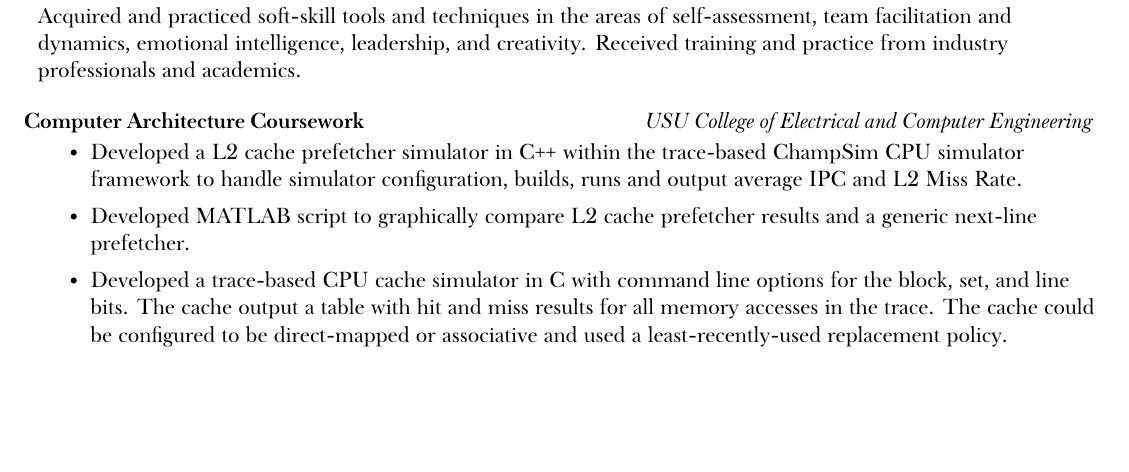
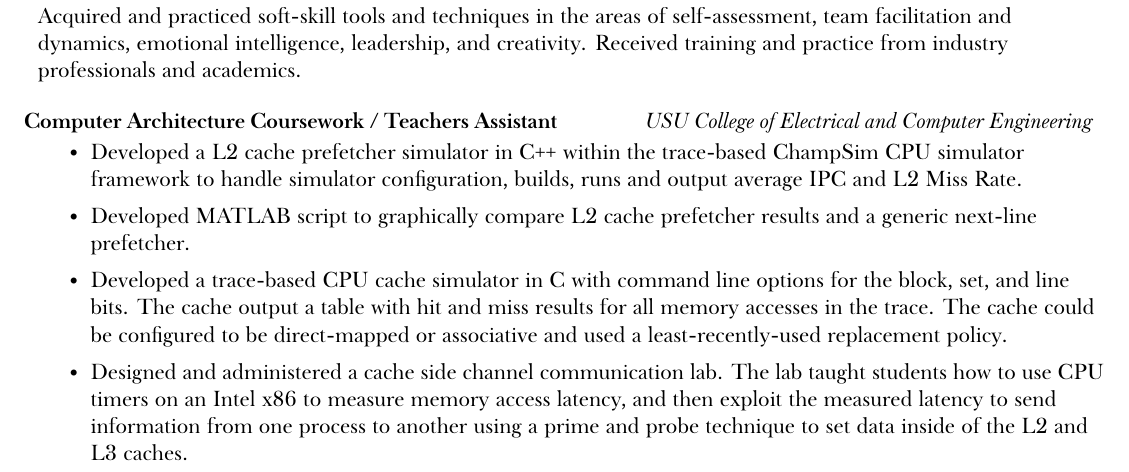
Before and after one commit to nwad123/resume, a LaTeX document (main.tex): part of page 1 of 2, cut so that both start at the same text, the shorter picture padded with empty space. Compiled offline with XeLaTeX; a missing font is replaced by an installed copy or a similar font.

Commit message:
Added cache side channel communication

```diff
--- a/main.tex
+++ b/main.tex
@@ -225,7 +225,8 @@
 
     %% Computer Architecture Courses
     \vspace{10pt}
-    \simpleHeading{\textbf{Computer Architecture Coursework}}{\textit{USU College of Electrical and Computer Engineering}}
+    \simpleHeading{\textbf{Computer Architecture Coursework / Teachers Assistant}}
+                  {\textit{USU College of Electrical and Computer Engineering}}
 
     \simpleParagraph{
         \begin{itemize}
@@ -240,6 +241,11 @@
                 block, set, and line bits. The cache output a table with hit and miss results for all
                 memory accesses in the trace. The cache could be configured to be direct-mapped or
                 associative and used a least-recently-used replacement policy.
+
+            \item Designed and administered a cache side channel communication lab. The lab taught
+                students how to use CPU timers on an Intel x86 to measure memory access latency,
+                and then exploit the measured latency to send information from one process to another
+                using a prime and probe technique to set data inside of the L2 and L3 caches.
 
         \end{itemize}
     }
```
